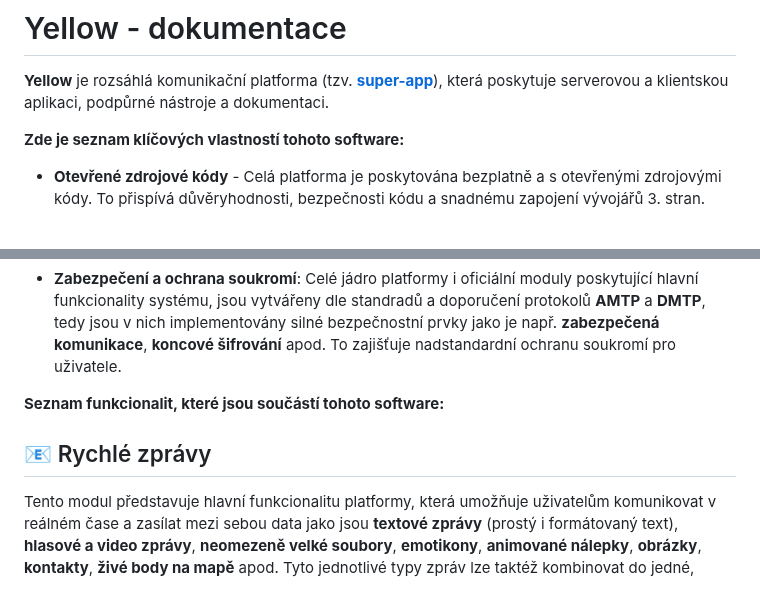
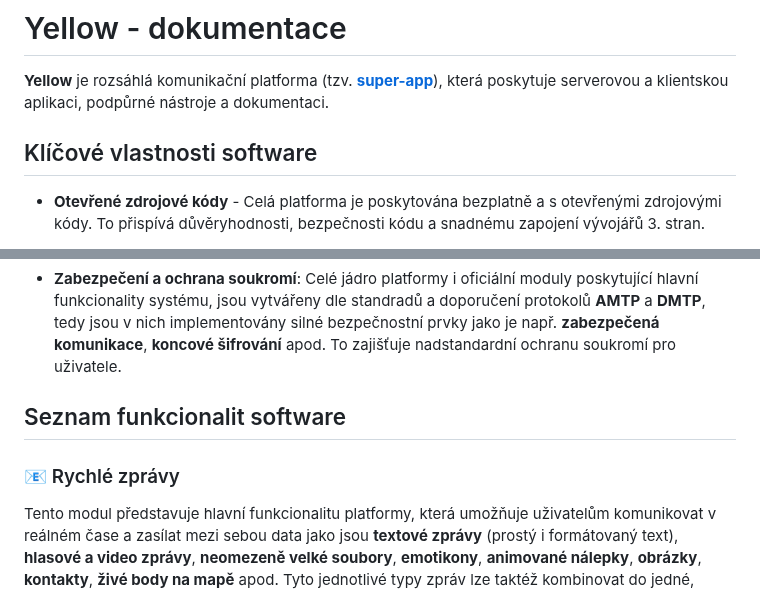
Before and after one commit to libersoft-org/yellow-documentation, a Markdown page: YELLOW-CZ.md, 2 parts joined by grey strips. Rendered like a GitHub page.

```diff
--- a/YELLOW-CZ.md
+++ b/YELLOW-CZ.md
@@ -2,7 +2,7 @@
 
 **Yellow** je rozsáhlá komunikační platforma (tzv. [**super-app**](https://en.wikipedia.org/wiki/Super-app)), která poskytuje serverovou a klientskou aplikaci, podpůrné nástroje a dokumentaci.
 
-**Zde je seznam klíčových vlastností tohoto software:**
+## Klíčové vlastnosti software
 
 - **Otevřené zdrojové kódy** - Celá platforma je poskytována bezplatně a s otevřenými zdrojovými kódy. To přispívá důvěryhodnosti, bezpečnosti kódu a snadnému zapojení vývojářů 3. stran.
 
@@ -16,9 +16,9 @@
 
 - **Zabezpečení a ochrana soukromí**: Celé jádro platformy i oficiální moduly poskytující hlavní funkcionality systému, jsou vytvářeny dle standradů a doporučení protokolů **AMTP** a **DMTP**, tedy jsou v nich implementovány silné bezpečnostní prvky jako je např. **zabezpečená komunikace**, **koncové šifrování** apod. To zajišťuje nadstandardní ochranu soukromí pro uživatele.
 
-**Seznam funkcionalit, které jsou součástí tohoto software:**
+## Seznam funkcionalit software
 
-## 📧 Rychlé zprávy
+### 📧 Rychlé zprávy
 
 Tento modul představuje hlavní funkcionalitu platformy, která umožňuje uživatelům komunikovat v reálném čase a zasílat mezi sebou data jako jsou **textové zprávy** (prostý i formátovaný text), **hlasové a video zprávy**, **neomezeně velké soubory**, **emotikony**, **animované nálepky**, **obrázky**, **kontakty**, **živé body na mapě** apod. Tyto jednotlivé typy zpráv lze taktéž kombinovat do jedné, **vícedílné zprávy**, což umožňuje například jednoduše vytvářet obchodní sdělení a komunikaci s chatboty.
 
```
Also changed, not shown: other parts of YELLOW-CZ.md (+47 -47 lines).
